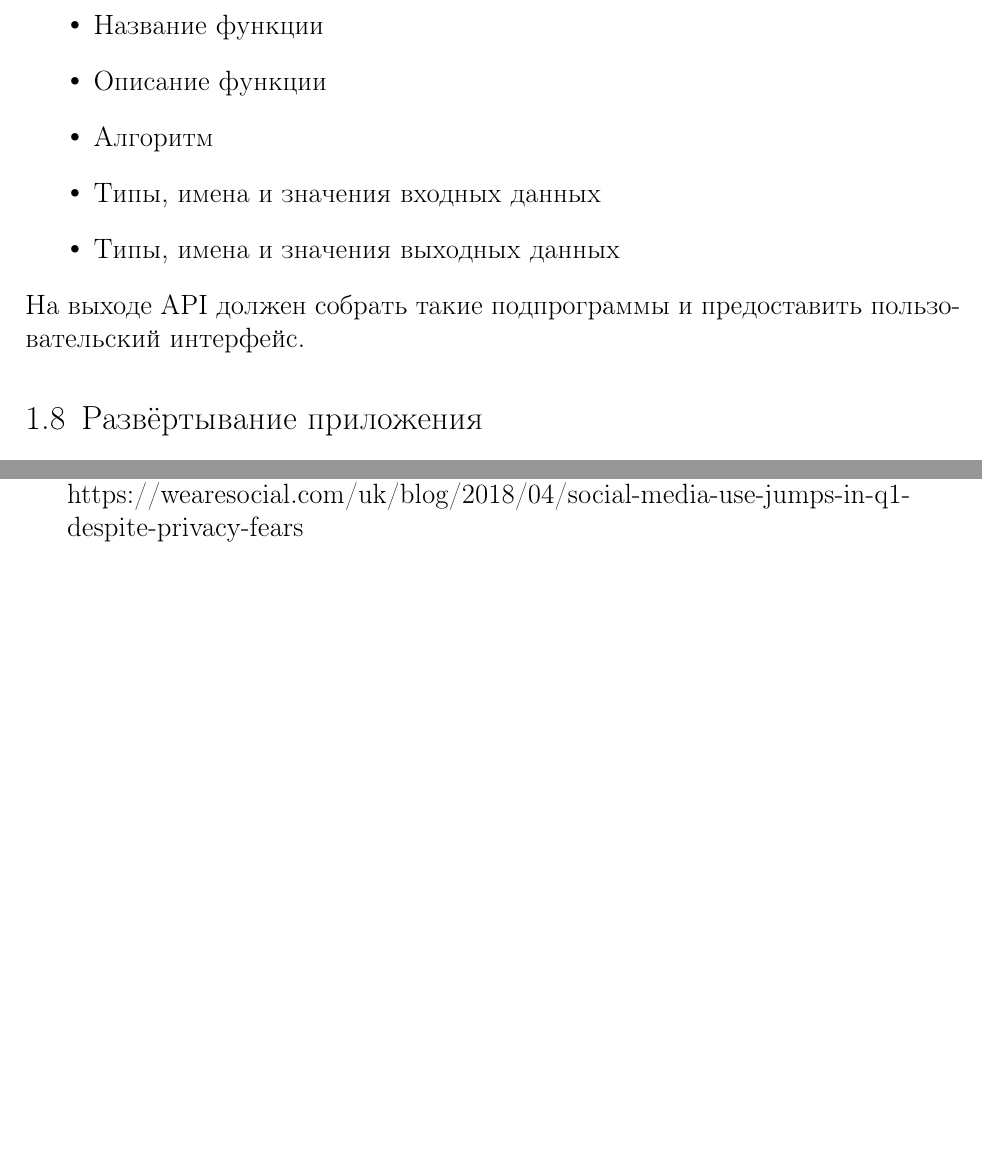
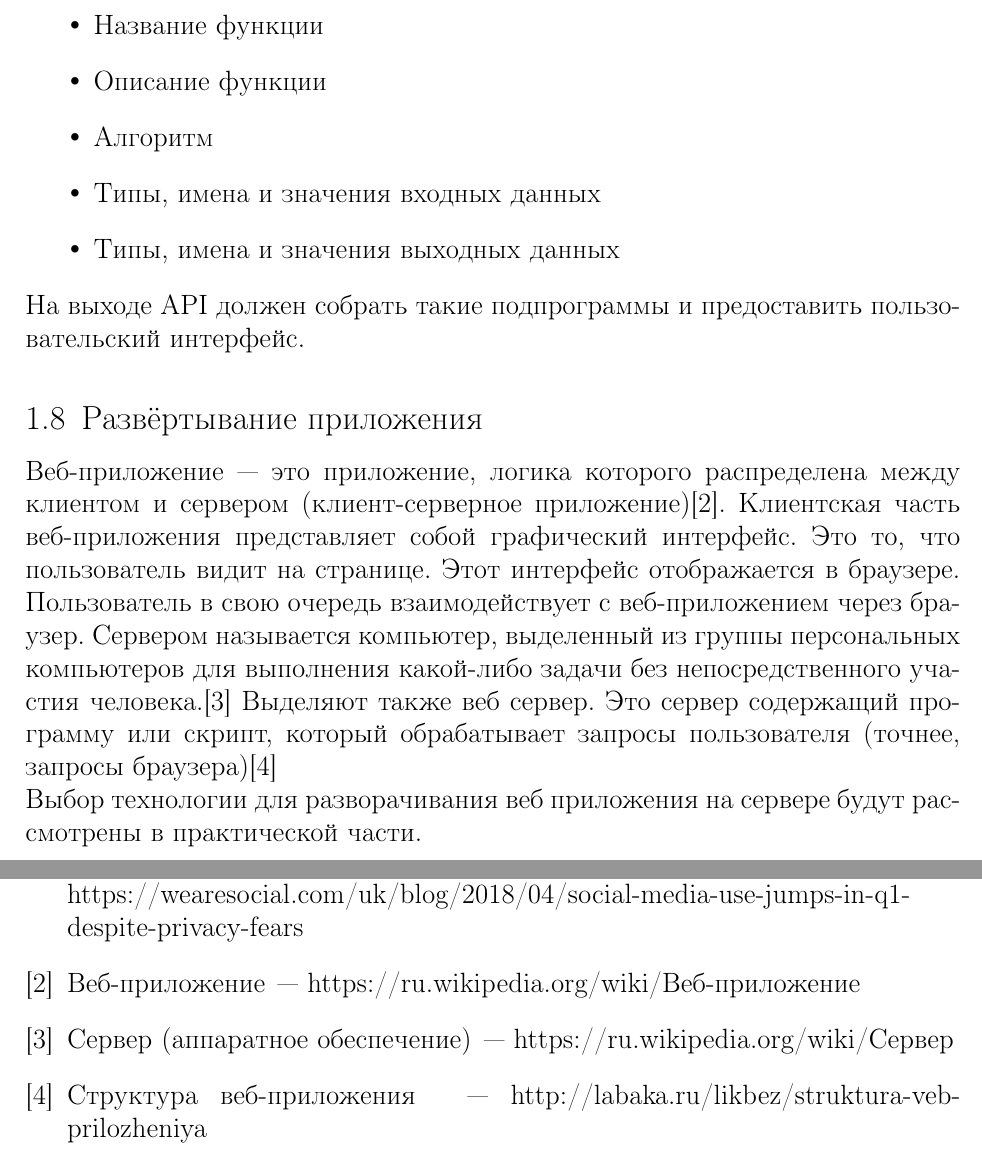
Before and after one commit to filka96/nps, a LaTeX thesis (diplom/diplom.tex): two parts of pages 6 and 10 of 10, joined at a grey line, cut so that both start at the same text, the shorter picture padded with empty space. Compiled offline with pdfLaTeX.

Commit message:
update app deploy theory

```diff
--- a/diplom/diplom.tex
+++ b/diplom/diplom.tex
@@ -156,6 +156,14 @@
     На выходе API должен собрать такие подпрограммы и предоставить пользовательский интерфейс.
 
     \subsection[Развёртывание приложения]{Развёртывание приложения}
+    Веб-приложение — это приложение, логика которого распределена между клиентом и сервером (клиент-серверное приложение)\cite{Web-app-wiki}.
+    Клиентская часть веб-приложения представляет собой графический интерфейс.
+    Это то, что пользователь видит на странице.
+    Этот интерфейс отображается в браузере.
+    Пользователь в свою очередь взаимодействует с веб-приложением через браузер.
+    Сервером называется компьютер, выделенный из группы персональных компьютеров для выполнения какой-либо задачи без непосредственного участия человека.\cite{Server}
+    Выделяют также веб сервер. Это сервер содержащий программу или скрипт, который обрабатывает запросы пользователя (точнее, запросы браузера)\cite{Web-app-struct}\\
+    Выбор технологии для разворачивания веб приложения на сервере будут рассмотрены в практической части.
 
     % Практика
     \newpage
@@ -181,6 +189,18 @@
     \begin{thebibliography}{9}
         \bibitem{Internet-statistic-2018}Social media use jumps in Q1 despite privacy fears
         \newblock --- https://wearesocial.com/uk/blog/2018/04/social-media-use-jumps-in-q1-despite-privacy-fears
+
+        \bibitem{Web-app-wiki}Веб-приложение
+        \newblock --- https://ru.wikipedia.org/wiki/Веб-приложение
+
+        \bibitem{Server}Сервер (аппаратное обеспечение)
+        \newblock --- https://ru.wikipedia.org/wiki/Сервер
+
+        \bibitem{Web-app-struct}Структура веб-приложения
+        \newblock --- http://labaka.ru/likbez/struktura-veb-prilozheniya
+
+
+
     \end{thebibliography}
 \end{document}
 
```
